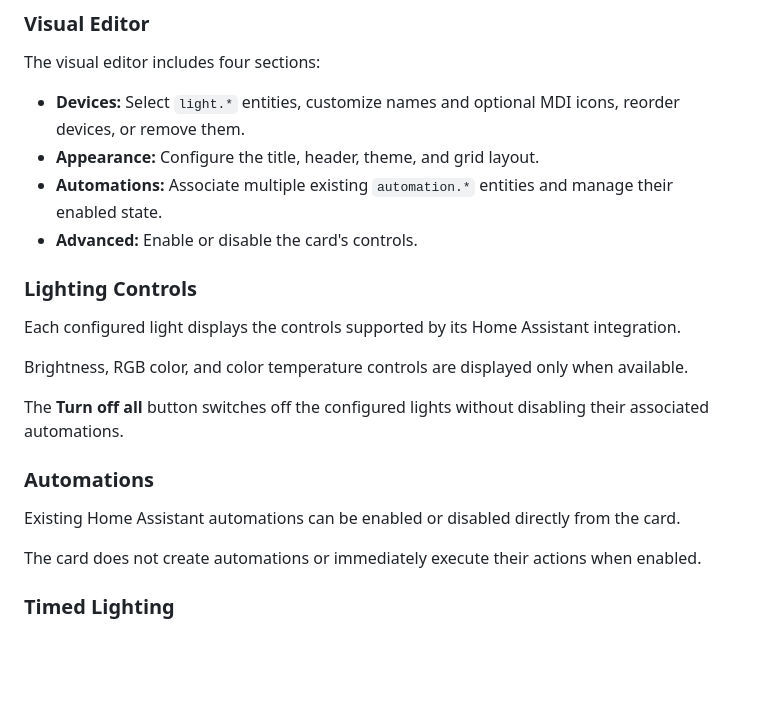
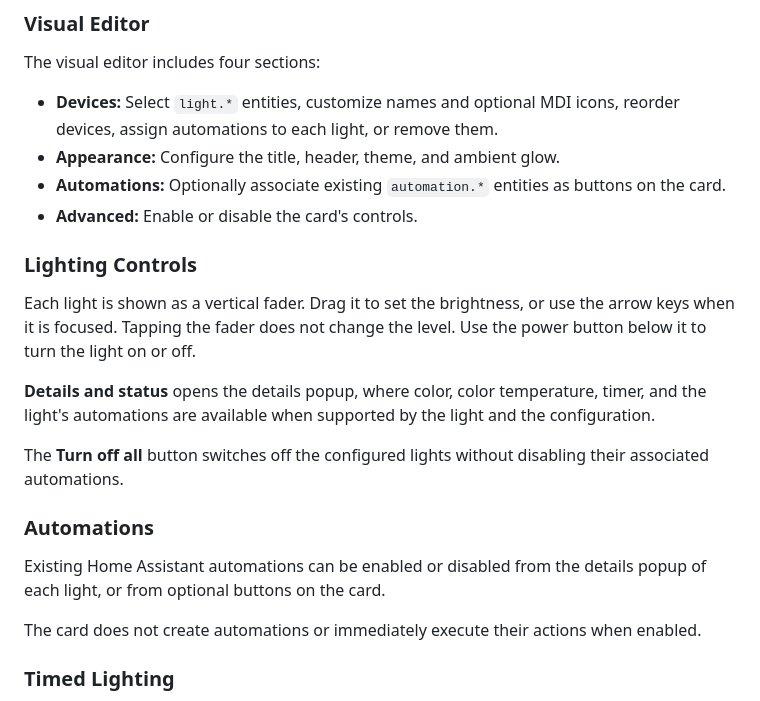
Before and after one commit to luigi-regolo/luma-control-card, a Markdown page: README.md, the part around one of its changes. Drawn GitHub-style; blank space fills up the shorter version.

```diff
--- a/README.md
+++ b/README.md
@@ -80,22 +80,22 @@ If you prefer to add the repository manually:
 
 The visual editor includes four sections:
 
-- **Devices:** Select `light.*` entities, customize names and optional MDI icons, reorder devices, or remove them.
-- **Appearance:** Configure the title, header, theme, and grid layout.
-- **Automations:** Associate multiple existing `automation.*` entities and manage their enabled state.
+- **Devices:** Select `light.*` entities, customize names and optional MDI icons, reorder devices, assign automations to each light, or remove them.
+- **Appearance:** Configure the title, header, theme, and ambient glow.
+- **Automations:** Optionally associate existing `automation.*` entities as buttons on the card.
 - **Advanced:** Enable or disable the card's controls.
 
 ### Lighting Controls
 
-Each configured light displays the controls supported by its Home Assistant integration.
+Each light is shown as a vertical fader. Drag it to set the brightness, or use the arrow keys when it is focused. Tapping the fader does not change the level. Use the power button below it to turn the light on or off.
 
-Brightness, RGB color, and color temperature controls are displayed only when available.
+**Details and status** opens the details popup, where color, color temperature, timer, and the light's automations are available when supported by the light and the configuration.
 
 The **Turn off all** button switches off the configured lights without disabling their associated automations.
 
 ### Automations
 
-Existing Home Assistant automations can be enabled or disabled directly from the card.
+Existing Home Assistant automations can be enabled or disabled from the details popup of each light, or from optional buttons on the card.
 
 The card does not create automations or immediately execute their actions when enabled.
 
```
Also changed, not shown: other parts of README.md (+9 -9 lines), assets/luma-control-card-dark.png, assets/luma-control-card-light.png, assets/luma-control-card-popup-light.png.
